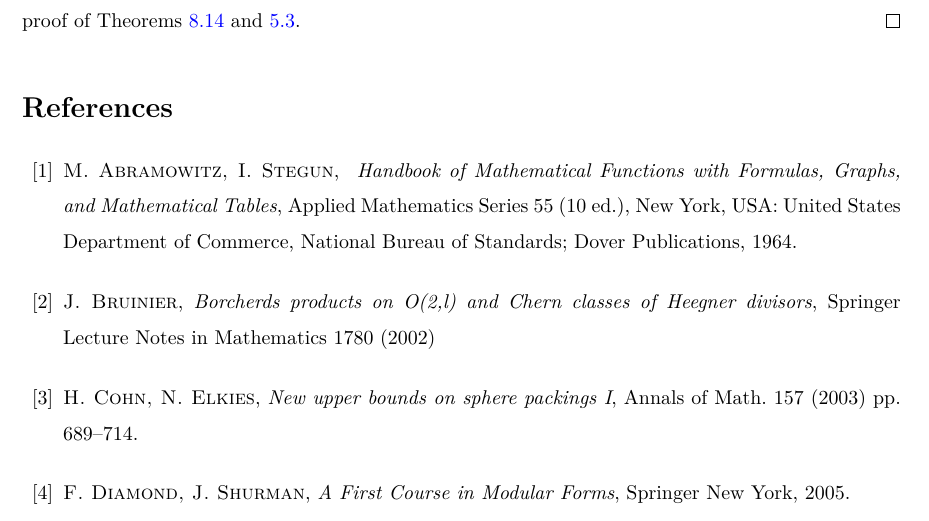
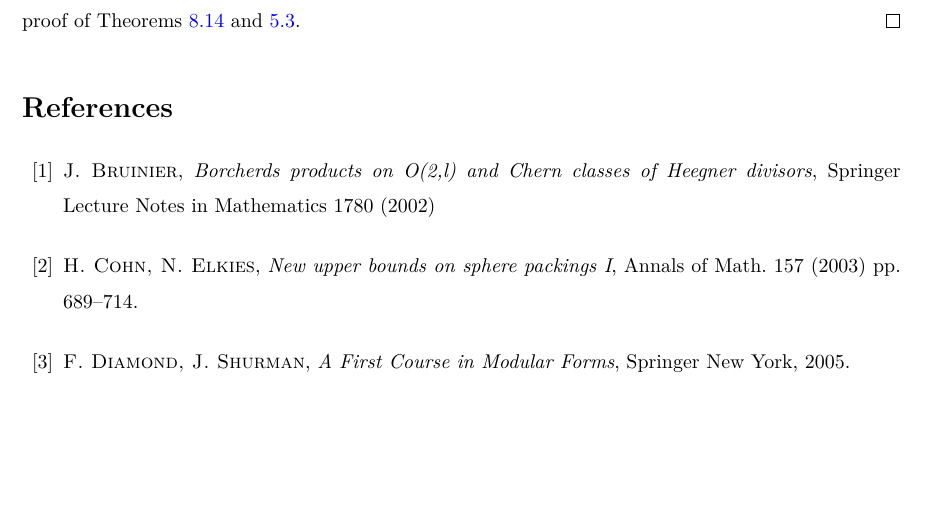
Before and after one commit to thefundamentaltheor3m/Sphere-Packing-Lean, a LaTeX paper (blueprint/src/print.tex, which reads blueprint/src/content.tex): part of page 53 of 55, cut so that both start at the same text, the shorter picture padded with empty space. Compiled offline with XeLaTeX.

Commit message:
update reference

```diff
--- a/blueprint/src/content.tex
+++ b/blueprint/src/content.tex
@@ -88,7 +88,7 @@
 \input{subsections/modform-ineq}
 
 \begin{thebibliography}{20}
-\bibitem{Abramowitz} {\sc M. Abramowitz, I. Stegun}, \emph{ Handbook of Mathematical Functions with Formulas, Graphs, and Mathematical Tables}, Applied Mathematics Series 55 (10 ed.), New York, USA: United States Department of Commerce, National Bureau of Standards; Dover Publications, 1964.
+% \bibitem{Abramowitz} {\sc M. Abramowitz, I. Stegun}, \emph{ Handbook of Mathematical Functions with Formulas, Graphs, and Mathematical Tables}, Applied Mathematics Series 55 (10 ed.), New York, USA: United States Department of Commerce, National Bureau of Standards; Dover Publications, 1964.
 
 %\bibitem{BRV} {\sc A. Bondarenko, D. Radchenko, M. Viazovska}, \emph{On optimal asymptotic bounds for spherical designs}, Annals of Math. 178 (2)(2013), pp. 443--452.
 
```
